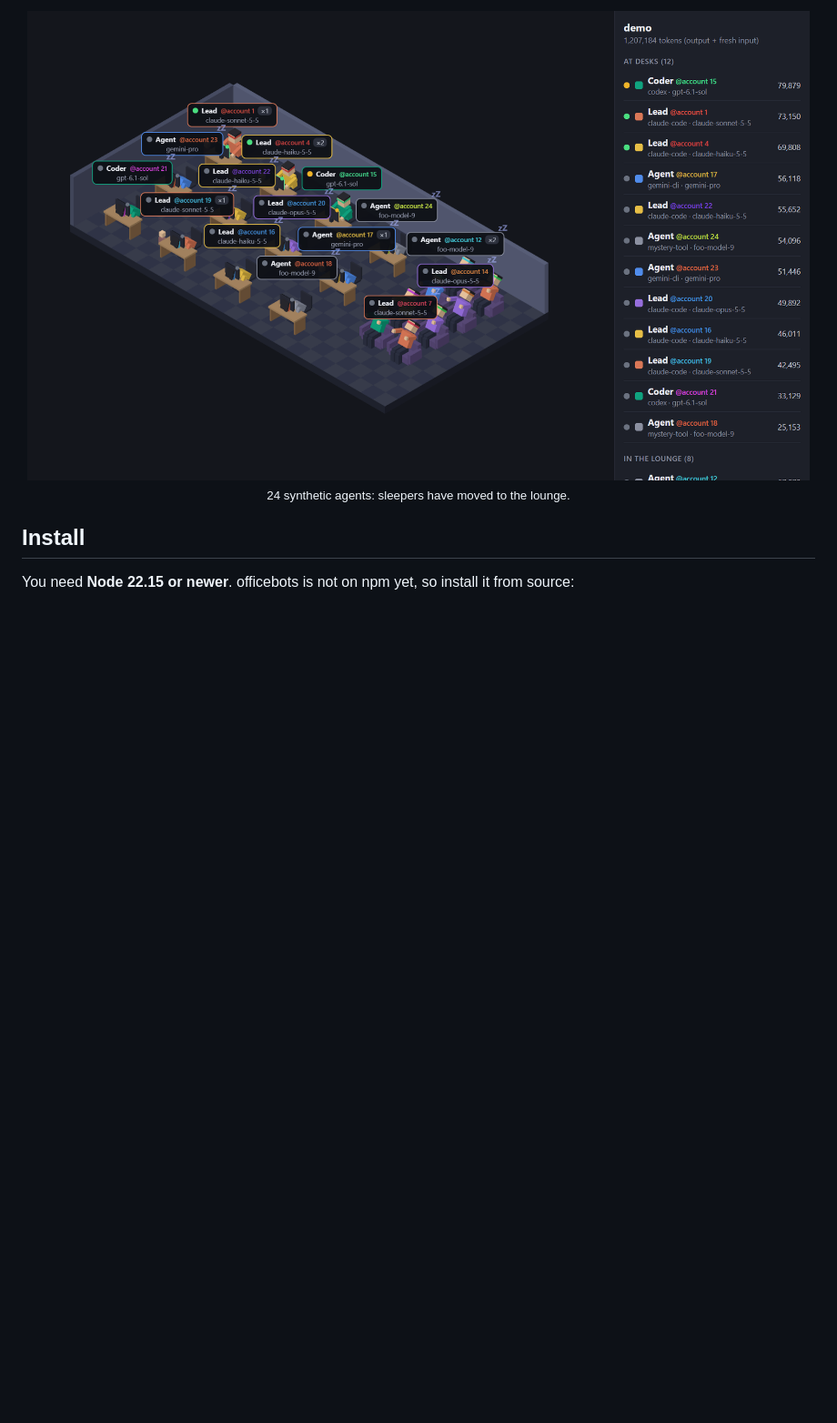
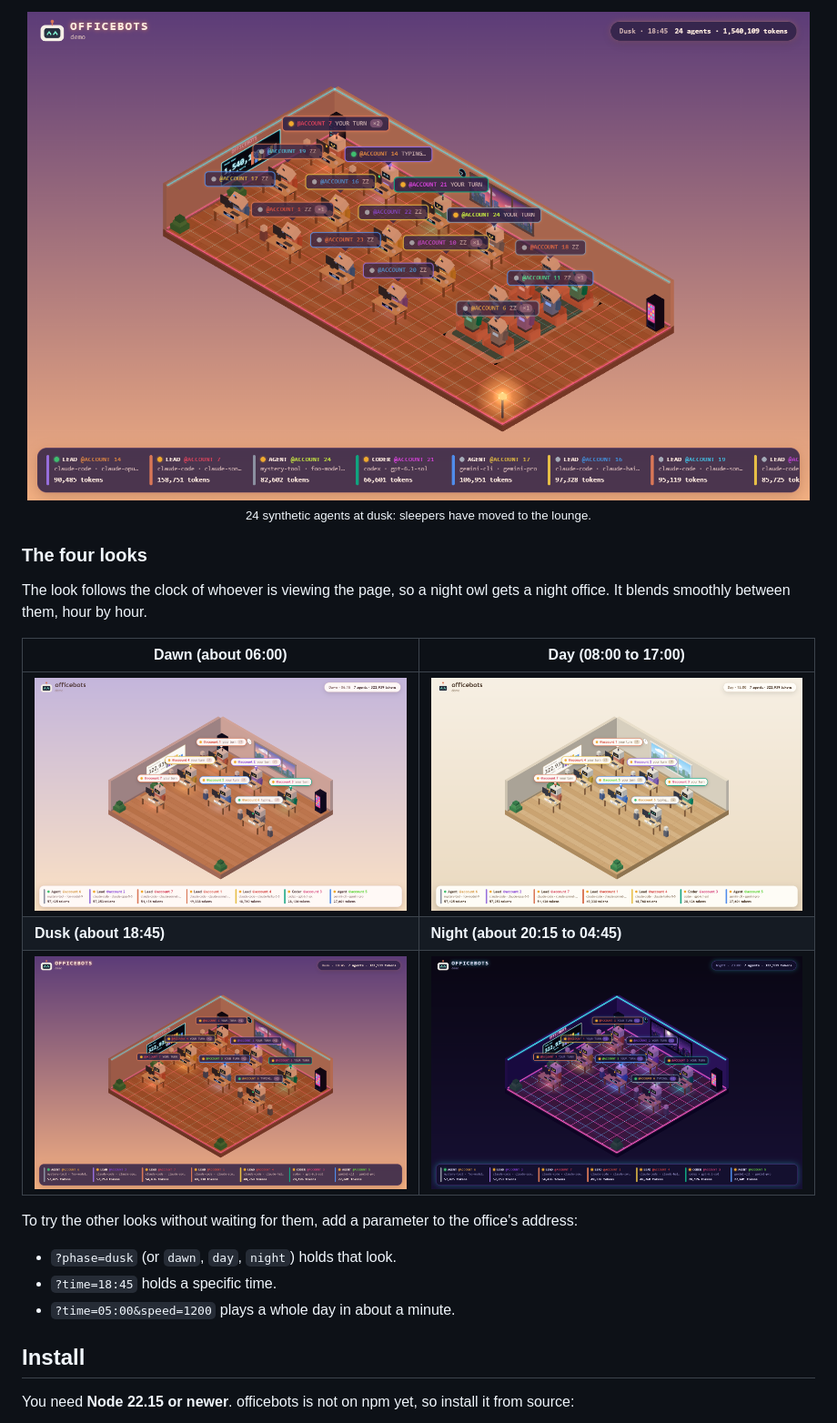
Before and after one commit to inferism/officebots-ai, a Markdown page: README.md, the part around one of its changes. Shown at 91% size. GitHub-like rendering; pictures changed too: docs/img/dawn.png (added), docs/img/day.png (added), docs/img/dusk.png (added); blank space fills up the shorter version.

Commit message:
Show the four looks in the README and keep the approved mockups as a design reference

```diff
--- a/README.md
+++ b/README.md
@@ -28,9 +31,25 @@ Claude Code and Codex are read from their local logs. Nothing leaves your machin
 - **Standalone snapshots.** `officebots export` writes a single `.html` file you can open anywhere, with no server running.
 
 <div align="center">
-<img src="docs/img/lounge.png" alt="A larger office with twelve desks and a lounge of eight sofas where sleeping agents sit" width="860">
-<br><sub>24 synthetic agents: sleepers have moved to the lounge.</sub>
+<img src="docs/img/lounge.png" alt="A larger office at dusk with twelve desks and a lounge where sleeping robots sit on sofas, a glowing lamp and the neon starting to come on" width="860">
+<br><sub>24 synthetic agents at dusk: sleepers have moved to the lounge.</sub>
 </div>
+
+### The four looks
+
+The look follows the clock of whoever is viewing the page, so a night owl gets a night office. It blends smoothly between them, hour by hour.
+
+| Dawn (about 06:00) | Day (08:00 to 17:00) |
+|---|---|
+| <img src="docs/img/dawn.png" alt="Dawn: a lavender and peach sky, warm light" width="420"> | <img src="docs/img/day.png" alt="Day: bright, sunny" width="420"> |
+| **Dusk (about 18:45)** | **Night (about 20:15 to 04:45)** |
+| <img src="docs/img/dusk.png" alt="Dusk: orange and purple sky, neon coming on" width="420"> | <img src="docs/img/night.png" alt="Night: neon grid floor, city skyline, glowing robots" width="420"> |
+
+To try the other looks without waiting for them, add a parameter to the office's address:
+
+- `?phase=dusk` (or `dawn`, `day`, `night`) holds that look.
+- `?time=18:45` holds a specific time.
+- `?time=05:00&speed=1200` plays a whole day in about a minute.
 
 ## Install
 
```
Also changed, not shown: other parts of README.md (+9 -6 lines), docs/settings.md (+1 -1 lines), 3 other files.
